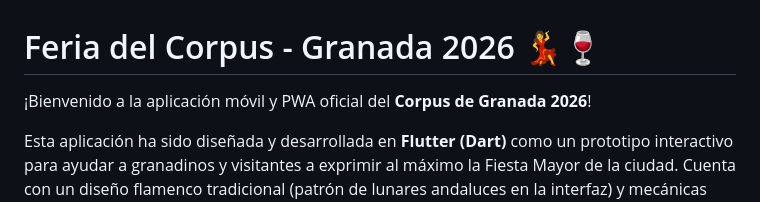
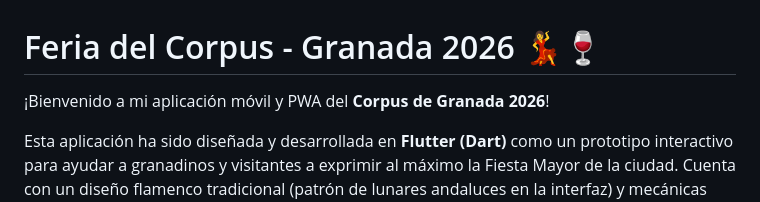
Before and after one commit to luisserranopro/corpus2026, a Markdown page: README.md, the part around the change. Rendered like a GitHub page.

```diff
--- a/README.md
+++ b/README.md
@@ -1,6 +1,6 @@
 # Feria del Corpus - Granada 2026 💃🍷
 
-¡Bienvenido a la aplicación móvil y PWA oficial del **Corpus de Granada 2026**!
+¡Bienvenido a mi aplicación móvil y PWA del **Corpus de Granada 2026**!
 
 Esta aplicación ha sido diseñada y desarrollada en **Flutter (Dart)** como un prototipo interactivo para ayudar a granadinos y visitantes a exprimir al máximo la Fiesta Mayor de la ciudad. Cuenta con un diseño flamenco tradicional (patrón de lunares andaluces en la interfaz) y mecánicas modernas de gamificación para incentivar la visita a las casetas.
 
```
